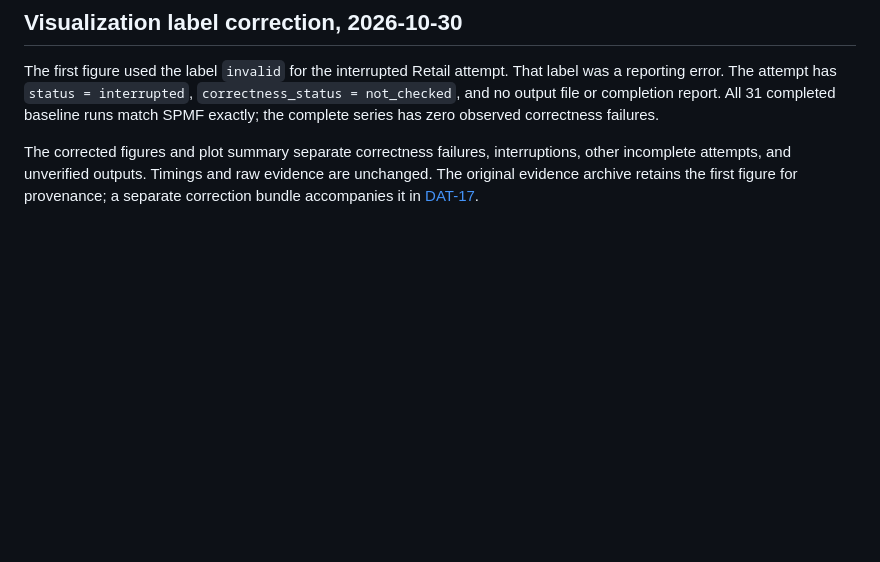
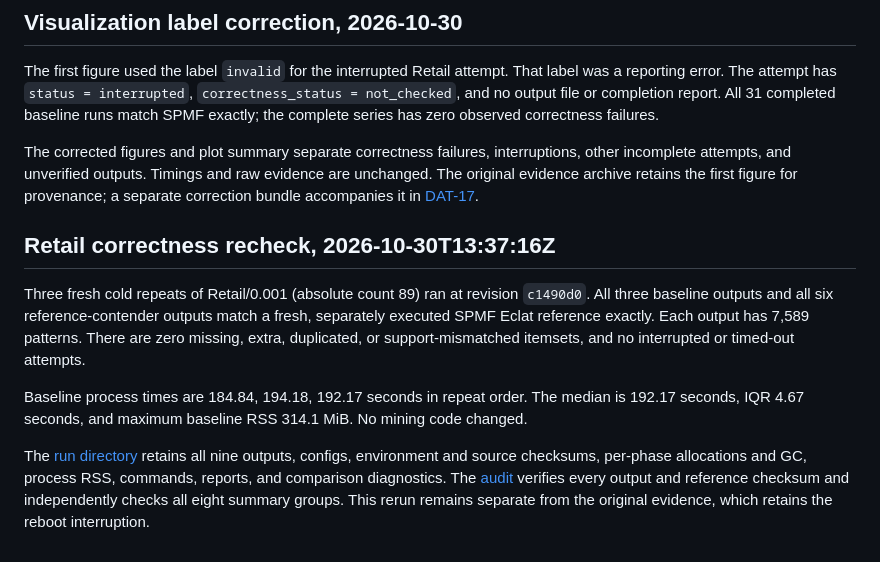
Before and after one commit to NgTHung/Itemset, a Markdown page: docs/eclat-measurements-2026-10-30.md, the part around the change. GitHub-like rendering; blank space fills up the shorter version.

Commit message:
docs: record fresh Retail correctness recheck
Record three exact baseline outputs and six exact reference-contender outputs, with a separate source-pinned run, independent checksum/statistics audit, and full timing samples.

Refs: DAT-17

```diff
--- a/docs/eclat-measurements-2026-10-30.md
+++ b/docs/eclat-measurements-2026-10-30.md
@@ -86,3 +86,11 @@ The uploaded parts and script were downloaded from Linear, checked against the l
 The first figure used the label `invalid` for the interrupted Retail attempt. That label was a reporting error. The attempt has `status = interrupted`, `correctness_status = not_checked`, and no output file or completion report. All 31 completed baseline runs match SPMF exactly; the complete series has zero observed correctness failures.
 
 The corrected figures and plot summary separate correctness failures, interruptions, other incomplete attempts, and unverified outputs. Timings and raw evidence are unchanged. The original evidence archive retains the first figure for provenance; a separate correction bundle accompanies it in [DAT-17](https://linear.app/nguyen-tuan-hung/issue/DAT-17).
+
+## Retail correctness recheck, 2026-10-30T13:37:16Z
+
+Three fresh cold repeats of Retail/0.001 (absolute count 89) ran at revision `c1490d0`. All three baseline outputs and all six reference-contender outputs match a fresh, separately executed SPMF Eclat reference exactly. Each output has 7,589 patterns. There are zero missing, extra, duplicated, or support-mismatched itemsets, and no interrupted or timed-out attempts.
+
+Baseline process times are 184.84, 194.18, 192.17 seconds in repeat order. The median is 192.17 seconds, IQR 4.67 seconds, and maximum baseline RSS 314.1 MiB. No mining code changed.
+
+The [run directory](../results/raw/retail-correctness-rerun-20261030T133716Z/) retains all nine outputs, configs, environment and source checksums, per-phase allocations and GC, process RSS, commands, reports, and comparison diagnostics. The [audit](../results/raw/retail-correctness-rerun-20261030T133716Z/audit.json) verifies every output and reference checksum and independently checks all eight summary groups. This rerun remains separate from the original evidence, which retains the reboot interruption.
```
